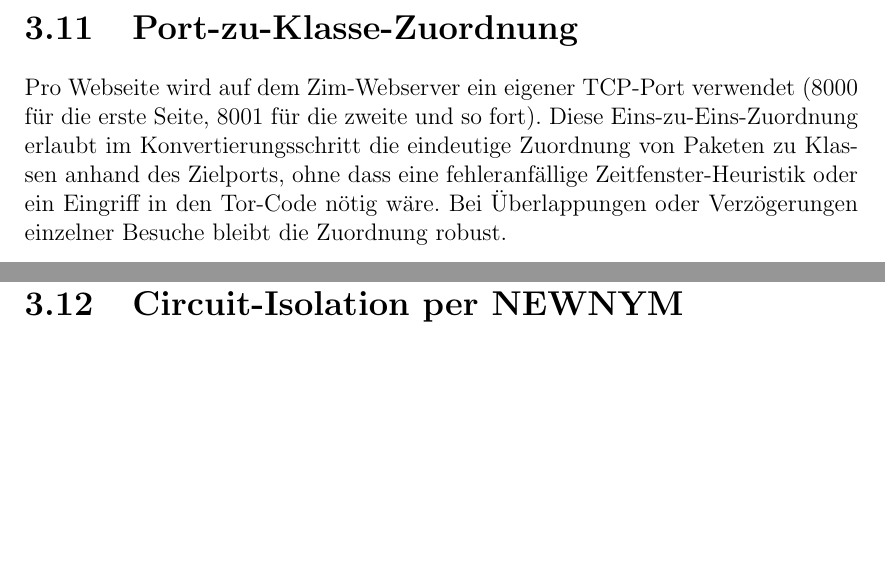
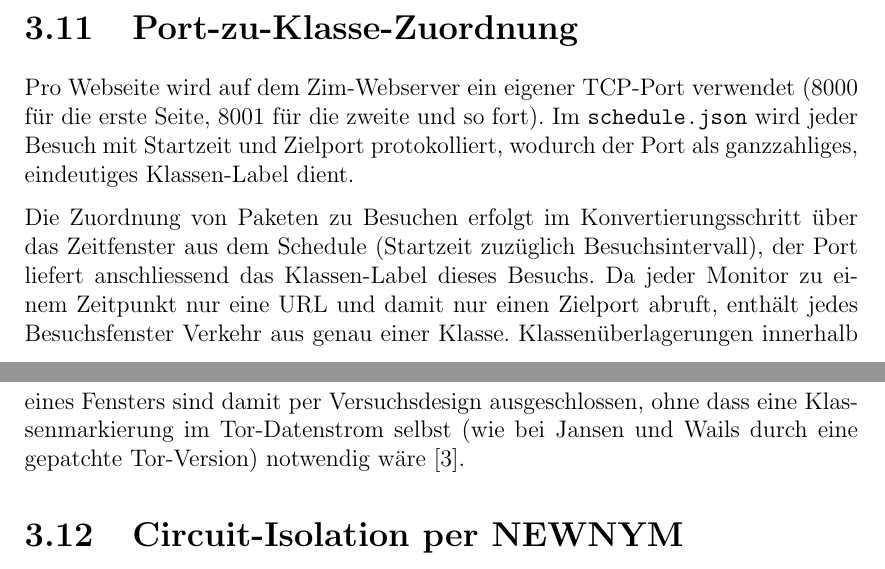
Before and after one commit to OliverStaub/BachelorThesis, a LaTeX thesis (src/thesis/hslu_thesis.tex, which reads src/thesis/chapters/03_ideen_und_konzepte.tex): two parts of pages 28 and 29 of 80, joined at a grey line, cut so that both start at the same text, the shorter picture padded with empty space. Compiled offline with pdfLaTeX.

Commit message:
save work

```diff
--- a/src/thesis/chapters/03_ideen_und_konzepte.tex
+++ b/src/thesis/chapters/03_ideen_und_konzepte.tex
@@ -94,8 +94,11 @@ Circuit Padding wirkt direkt auf die Richtungsabfolge, weshalb der Effekt im Ric
 \label{sec:konzepte_port_class}
 
 Pro Webseite wird auf dem Zim-Webserver ein eigener TCP-Port verwendet (8000 für die erste Seite, 8001 für die zweite und so fort).
-Diese Eins-zu-Eins-Zuordnung erlaubt im Konvertierungsschritt die eindeutige Zuordnung von Paketen zu Klassen anhand des Zielports, ohne dass eine fehleranfällige Zeitfenster-Heuristik oder ein Eingriff in den Tor-Code nötig wäre.
-Bei Überlappungen oder Verzögerungen einzelner Besuche bleibt die Zuordnung robust.
+Im \texttt{schedule.json} wird jeder Besuch mit Startzeit und Zielport protokolliert, wodurch der Port als ganzzahliges, eindeutiges Klassen-Label dient.
+
+Die Zuordnung von Paketen zu Besuchen erfolgt im Konvertierungsschritt über das Zeitfenster aus dem Schedule (Startzeit zuzüglich Besuchsintervall), der Port liefert anschliessend das Klassen-Label dieses Besuchs.
+Da jeder Monitor zu einem Zeitpunkt nur eine URL und damit nur einen Zielport abruft, enthält jedes Besuchsfenster Verkehr aus genau einer Klasse.
+Klassenüberlagerungen innerhalb eines Fensters sind damit per Versuchsdesign ausgeschlossen, ohne dass eine Klassenmarkierung im Tor-Datenstrom selbst (wie bei Jansen und Wails durch eine gepatchte Tor-Version) notwendig wäre~\cite{jansen2023data}.
 
 
 \section{Circuit-Isolation per NEWNYM}
```
